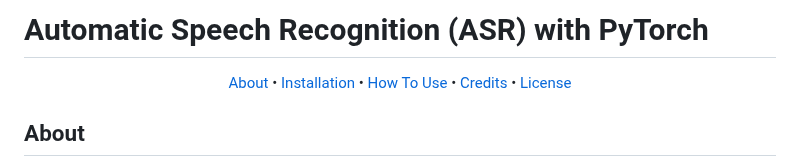
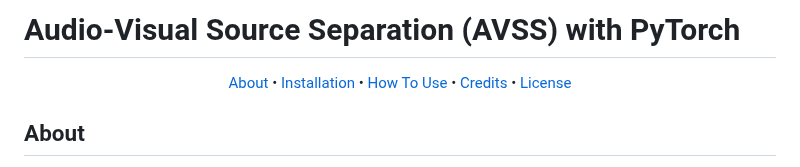
Before and after one commit to riZZZhik/dla_avss, a Markdown page: README.md, the part around one of its changes. GitHub-like rendering.

```diff
--- a/README.md
+++ b/README.md
@@ -1,4 +1,4 @@
-# Automatic Speech Recognition (ASR) with PyTorch
+# Audio-Visual Source Separation (AVSS) with PyTorch
 
 <p align="center">
   <a href="#about">About</a> •
```
Also changed, not shown: other parts of README.md (+2 -2 lines).
